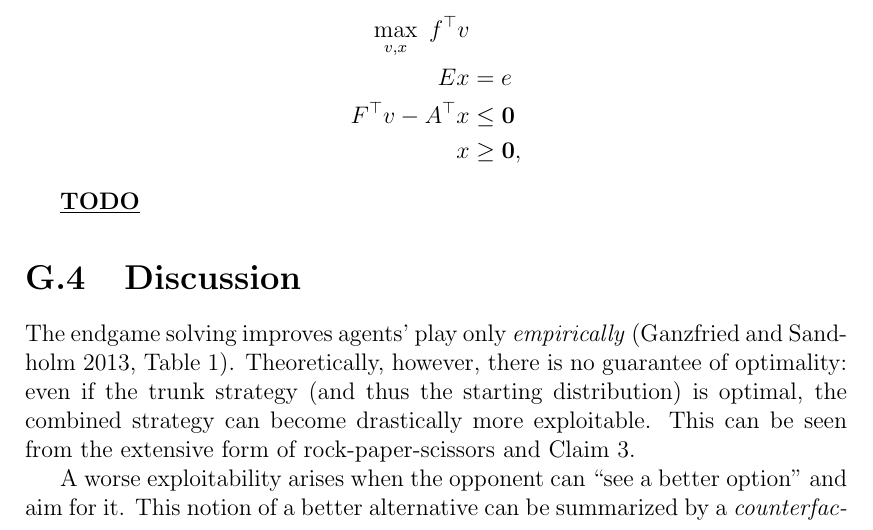
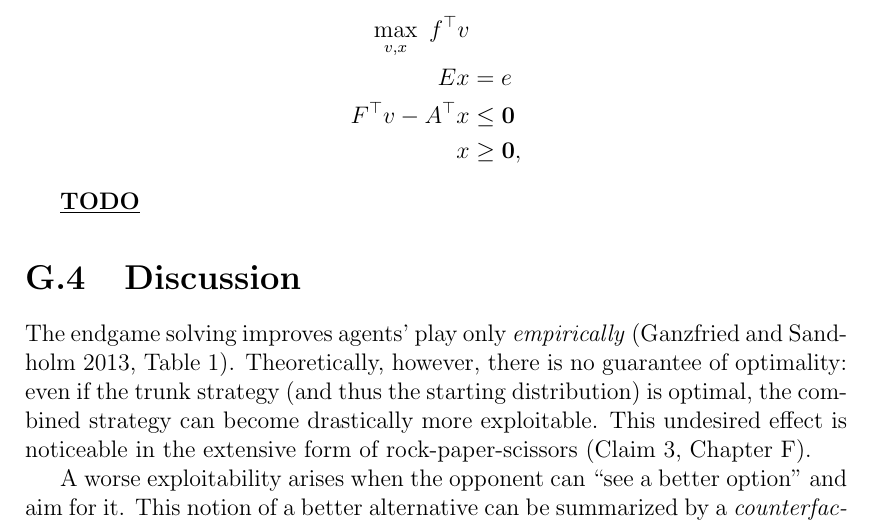
Before and after one commit to mathemage/endgames-master-thesis, a LaTeX thesis (src/thesis.tex, which reads src/endgameSolving.tex): part of page 57 of 69, cut so that both start at the same text. Compiled offline with pdfLaTeX.

Commit message:
Connect endgameSolving and RPS counterexample

```diff
--- a/src/endgameSolving.tex
+++ b/src/endgameSolving.tex
@@ -73,7 +73,7 @@ The equivalent \acrshort{lp} formulation for the abstracted endgame is the seque
 The endgame solving improves agents' play only \emph{empirically}~(\cite[Table~1]{GanzfriedSandholm13improving}).
 Theoretically, however, there is no guarantee of~optimality:
 even if the trunk strategy (and thus the starting distribution) is optimal, the combined strategy can become drastically more exploitable.
-This can be seen from the extensive form of~rock-paper-scissors and Claim~\ref{claim:rps-subgame}.
+This undesired effect is noticeable in~the extensive form of~rock-paper-scissors (Claim~\ref{claim:rps-subgame}, Chapter~\ref{ch:imperf-shortcomings}).
 
 A~worse exploitability arises when the opponent can ``see a~better option'' and aim for it.
 This notion of~a~better alternative can be summarized by~a~\emph{counterfactual value}, and Chapter~\ref{ch:cfr-d} shows how to use these values to~guarantee theoretical bounds.
```
Also changed, not shown: src/imperfShortcomings.tex (+1 -0 lines).
